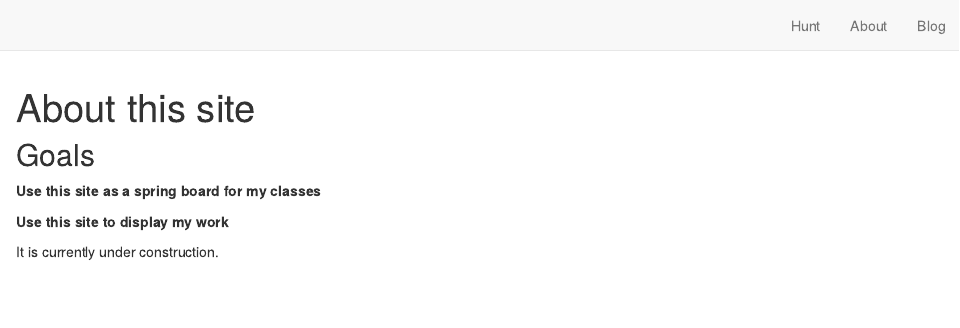
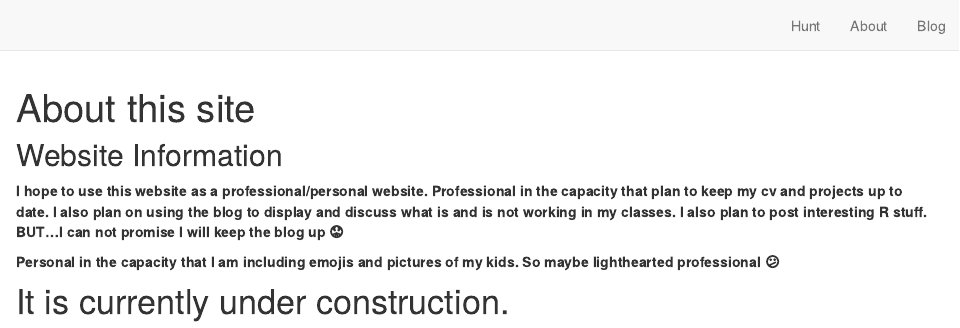
Before and after one commit to Professor-Hunt/MyWebsite, an R Markdown document (about.Rmd): the page in a window 1100 px wide, from its top. Rendered offline with R 4.5, knitr and Pandoc, with nearby package versions; drawn as R Markdown's standard HTML page in place of the format the file asks for.

Commit message:
update about

````diff
--- a/about.Rmd
+++ b/about.Rmd
@@ -8,10 +8,10 @@ description: |
 knitr::opts_chunk$set(echo = FALSE)
 ```
 
-## Goals
+## Website Information
 
-**Use this site as a spring board for my classes**
+**I hope to use this website as a professional/personal website. Professional in the capacity that plan to keep my cv and projects up to date. I also plan on using the blog to display and discuss what is and is not working in my classes. I also plan to post interesting R stuff. BUT...I can not promise I will keep the blog up 😟**
 
-**Use this site to display my work**
+**Personal in the capacity that I am including emojis and pictures of my kids. So maybe lighthearted professional 😕**
 
-It is currently under construction.
+# It is currently under construction.
````
Also changed, not shown: docs/search.json, 2 other files.
